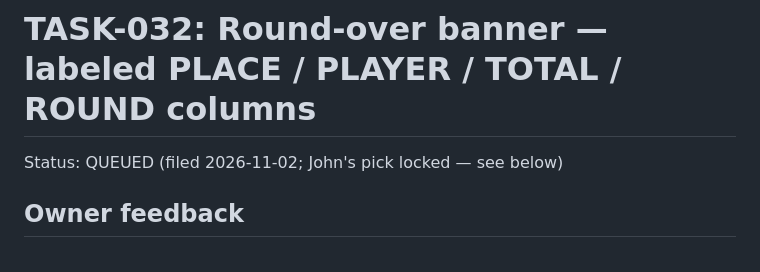
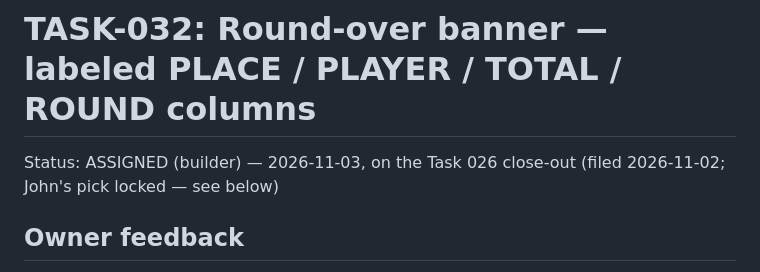
Before and after one commit to Here2Huynh/13-tien-len, a Markdown page: tasks/TASK-032.md, the part around the change. Rendered like a GitHub page.

```diff
--- a/tasks/TASK-032.md
+++ b/tasks/TASK-032.md
@@ -1,6 +1,6 @@
 # TASK-032: Round-over banner — labeled PLACE / PLAYER / TOTAL / ROUND columns
 
-Status: QUEUED (filed 2026-11-02; John's pick locked — see below)
+Status: ASSIGNED (builder) — 2026-11-03, on the Task 026 close-out (filed 2026-11-02; John's pick locked — see below)
 
 ## Owner feedback
 
```
Also changed, not shown: README.md (+1 -0 lines).
